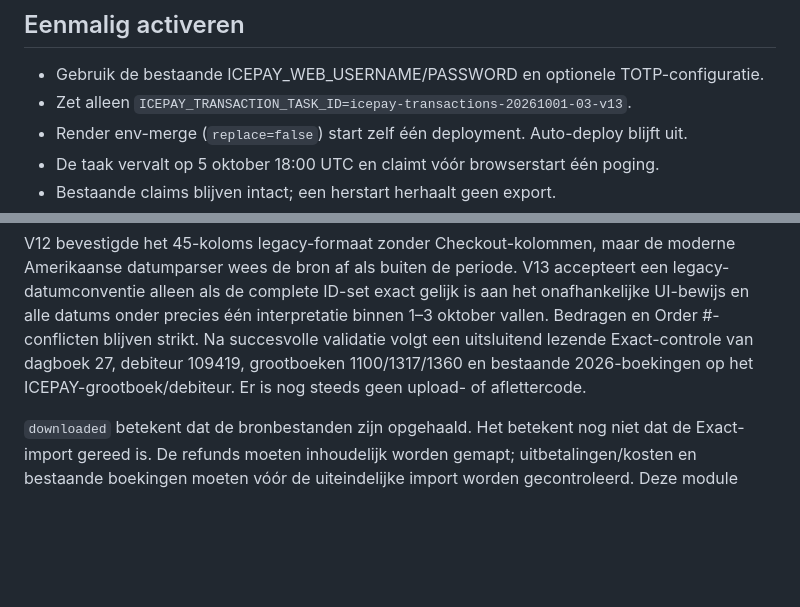
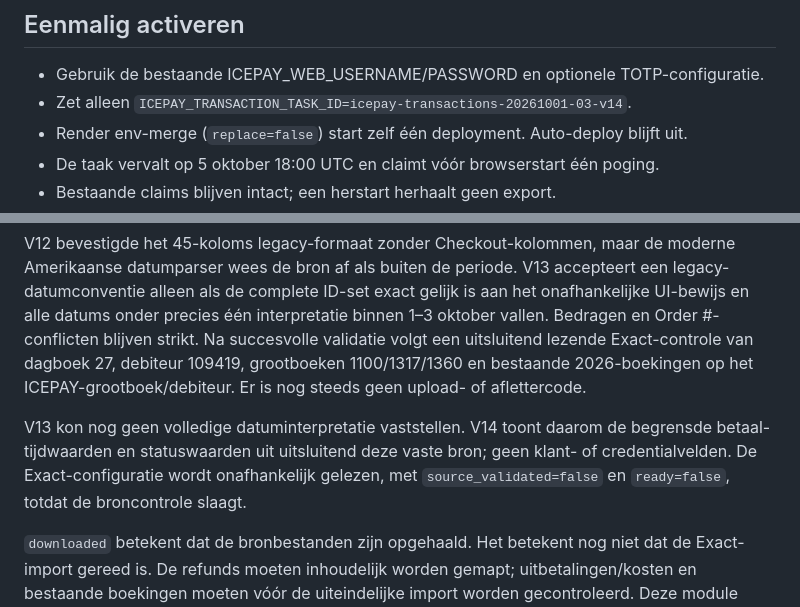
Before and after one commit to JNPDrops/jnp-matching, a Markdown page: operations/ICEPAY_TRANSACTIONS.md, 2 parts joined by grey strips. Rendered like a GitHub page; blank space fills up the shorter version.

Commit message:
Inspect bounded payment timestamps and Exact configuration without writes

```diff
--- a/operations/ICEPAY_TRANSACTIONS.md
+++ b/operations/ICEPAY_TRANSACTIONS.md
@@ -30,7 +30,7 @@ en kolomnamen. Fouten kunnen begrensde formuliermetadata tonen onder
 ## Eenmalig activeren
 
 - Gebruik de bestaande ICEPAY_WEB_USERNAME/PASSWORD en optionele TOTP-configuratie.
-- Zet alleen `ICEPAY_TRANSACTION_TASK_ID=icepay-transactions-20261001-03-v13`.
+- Zet alleen `ICEPAY_TRANSACTION_TASK_ID=icepay-transactions-20261001-03-v14`.
 - Render env-merge (`replace=false`) start zelf één deployment. Auto-deploy blijft uit.
 - De taak vervalt op 5 oktober 18:00 UTC en claimt vóór browserstart één poging.
 - Bestaande claims blijven intact; een herstart herhaalt geen export.
@@ -124,6 +124,11 @@ Na succesvolle validatie volgt een uitsluitend lezende Exact-controle van dagboe
 27, debiteur 109419, grootboeken 1100/1317/1360 en bestaande 2026-boekingen op
 het ICEPAY-grootboek/debiteur. Er is nog steeds geen upload- of aflettercode.
 
+V13 kon nog geen volledige datuminterpretatie vaststellen. V14 toont daarom de
+begrensde betaal-tijdwaarden en statuswaarden uit uitsluitend deze vaste bron;
+geen klant- of credentialvelden. De Exact-configuratie wordt onafhankelijk gelezen,
+met `source_validated=false` en `ready=false`, totdat de broncontrole slaagt.
+
 `downloaded` betekent dat de bronbestanden zijn opgehaald. Het betekent nog niet
 dat de Exact-import gereed is. De refunds moeten inhoudelijk worden gemapt;
 uitbetalingen/kosten en bestaande boekingen moeten vóór de uiteindelijke import
```
